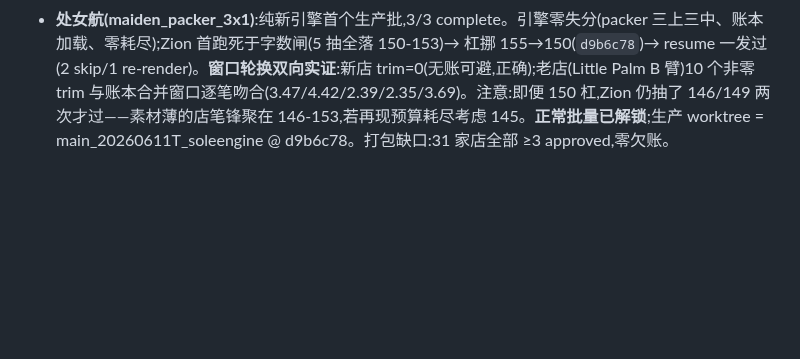
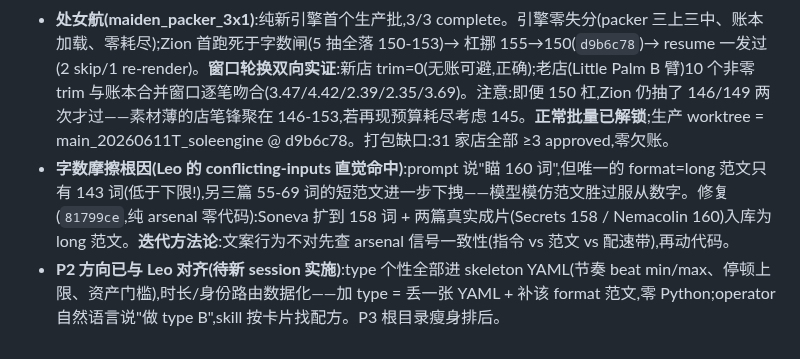
Before and after one commit to Leo86868/Promo-Pipeline, a Markdown page: ROADMAP-2026-06.md, the part around the change. Rendered like a GitHub page; blank space fills up the shorter version.

Commit message:
Log P1 example-conflict fix and P2 direction
Co-Authored-By: Claude Fable 5 <noreply@anthropic.com>

```diff
--- a/ROADMAP-2026-06.md
+++ b/ROADMAP-2026-06.md
@@ -199,3 +199,5 @@
 - **Leo 裁决:B 胜,packer 上岗**;随后 Leo 决定**跳过陪跑期,当天直接退役遗产**(理由:双线并存的导航税 > git revert 的 15 分钟回滚成本;agent 操作的 codebase 死代码即误导源)。
 - **遗产大扫除(同日)**:删除 Gemini #2 链全家(`clip_assignment_gemini/clip_assigner/clip_assignment_repair` + 两个 prompt md + F3 regen + tighten_hint 管道 + `union_of_top_k`/`top_k` + `PROMO_CLIP_ASSIGNER` 开关);`_step_assign_clips` 坍缩为单引擎直通。**测试按"输入/输出契约"哲学重整**:95 个老链/monkeypatch-内部齿轮测试退役,新增 9 个验证器直调契约测试(`test_clip_assignment_validator.py`),两个端到端测试的假零件挪到新接缝;668 tests passed。回滚程序:`git revert` 删除 commit + 重部署 worktree(写进 SKILL.md)。镜头节奏旋钮 = `beat_planner.DEFAULT_MAX/MIN_BEAT_SEC`(4.0/2.0),Leo 想调时可挪进 skeleton YAML。根目录顺手清掉缓存目录与过期 zip;文档归并(根级 5 份 .md)另行讨论。
 - **处女航(maiden_packer_3x1)**:纯新引擎首个生产批,3/3 complete。引擎零失分(packer 三上三中、账本加载、零耗尽);Zion 首跑死于字数闸(5 抽全落 150-153)→ 杠挪 155→150(`d9b6c78`)→ resume 一发过(2 skip/1 re-render)。**窗口轮换双向实证**:新店 trim=0(无账可避,正确);老店(Little Palm B 臂)10 个非零 trim 与账本合并窗口逐笔吻合(3.47/4.42/2.39/2.35/3.69)。注意:即便 150 杠,Zion 仍抽了 146/149 两次才过——素材薄的店笔锋聚在 146-153,若再现预算耗尽考虑 145。**正常批量已解锁**;生产 worktree = main_20260611T_soleengine @ d9b6c78。打包缺口:31 家店全部 ≥3 approved,零欠账。
+- **字数摩擦根因(Leo 的 conflicting-inputs 直觉命中)**:prompt 说"瞄 160 词",但唯一的 format=long 范文只有 143 词(低于下限!),另三篇 55-69 词的短范文进一步下拽——模型模仿范文胜过服从数字。修复(`81799ce`,纯 arsenal 零代码):Soneva 扩到 158 词 + 两篇真实成片(Secrets 158 / Nemacolin 160)入库为 long 范文。**迭代方法论**:文案行为不对先查 arsenal 信号一致性(指令 vs 范文 vs 配速带),再动代码。
+- **P2 方向已与 Leo 对齐(待新 session 实施)**:type 个性全部进 skeleton YAML(节奏 beat min/max、停顿上限、资产门槛),时长/身份路由数据化——加 type = 丢一张 YAML + 补该 format 范文,零 Python;operator 自然语言说"做 type B",skill 按卡片找配方。P3 根目录瘦身排后。
```
